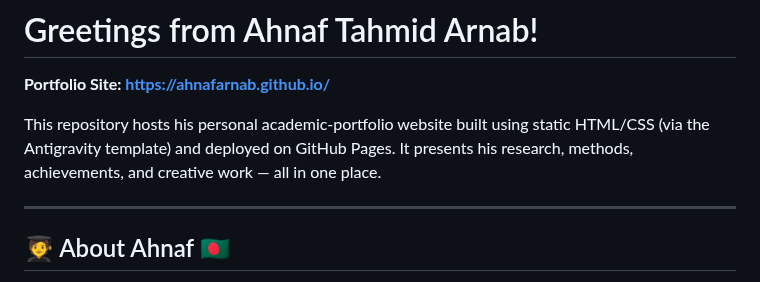
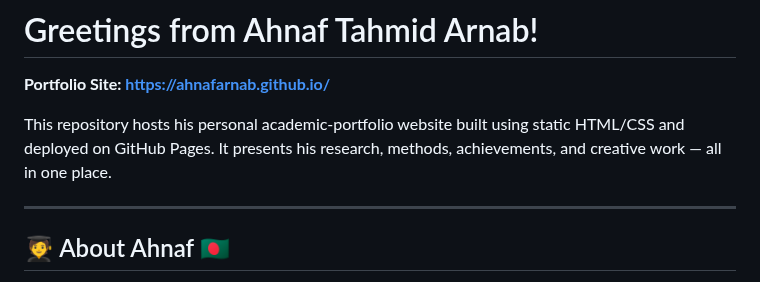
Before and after one commit to ahnafarnab/ahnafarnab.github.io, a Markdown page: README.md, the part around the change. Rendered like a GitHub page.

Commit message:
README
Removed mention of the Antigravity template from the README.

```diff
--- a/README.md
+++ b/README.md
@@ -2,7 +2,7 @@
 
 **Portfolio Site: https://ahnafarnab.github.io/**
 
-This repository hosts his personal academic-portfolio website built using static HTML/CSS (via the Antigravity template) and deployed on GitHub Pages. It presents his research, methods, achievements, and creative work — all in one place.
+This repository hosts his personal academic-portfolio website built using static HTML/CSS and deployed on GitHub Pages. It presents his research, methods, achievements, and creative work — all in one place.
 
 ---
 
```
